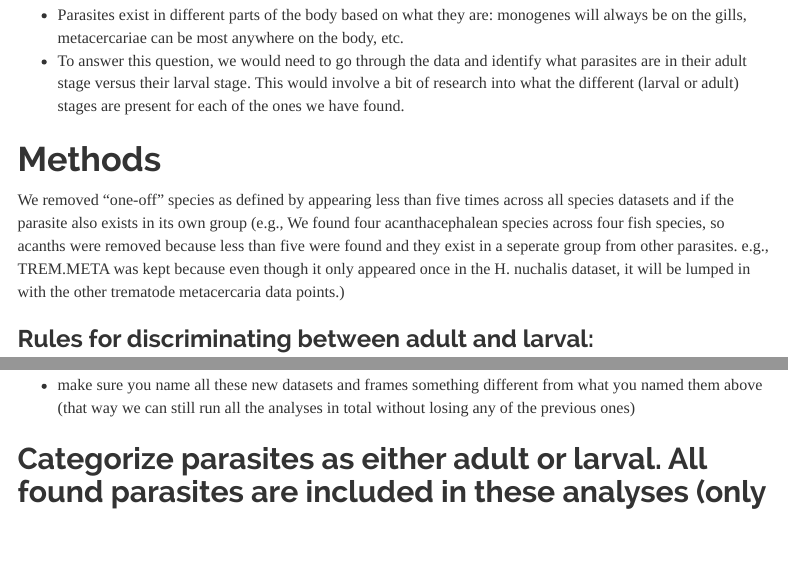
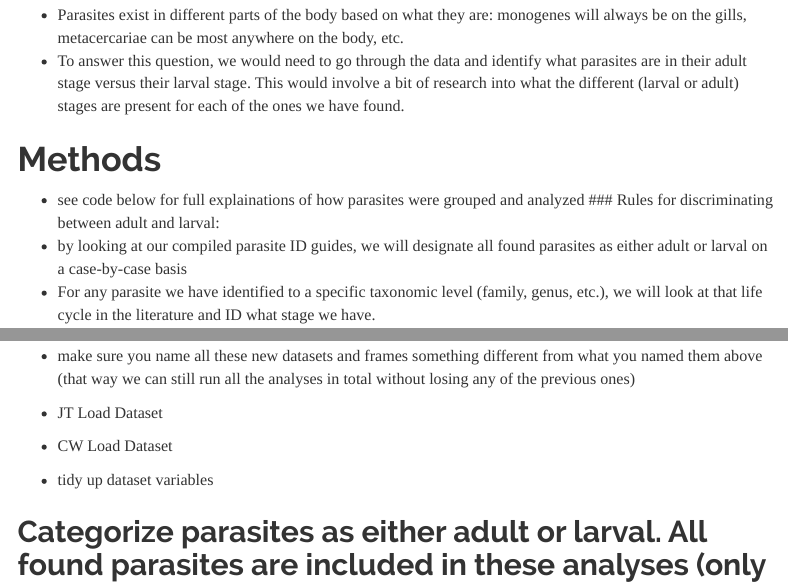
Before and after one commit to thirtyj/CAREER-REU, an R Markdown document (JT_Markdown_EXT.Rmd): the page in a window 1100 px wide, from 640 px down, and a second part further down, joined at a grey line. The pictures show the output file JT_Markdown_EXT.html that the author committed with the source, opened offline; menus at the side of the page are left out.

Commit message:
fixed some explainations

````diff
--- a/JT_Markdown_EXT.Rmd
+++ b/JT_Markdown_EXT.Rmd
@@ -35,8 +35,7 @@ knitr::opts_chunk$set(echo = TRUE, message = FALSE, warning = FALSE)
 - To answer this question, we would need to go through the data and identify what parasites are in their adult stage versus their larval stage. This would involve a bit of research into what the different (larval or adult) stages are present for each of the ones we have found.
 
 # Methods
-We removed "one-off" species as defined by appearing less than five times across all species datasets and if the parasite also exists in its own group (e.g., We found four acanthacephalean species across four fish species, so acanths were removed because less than five were found and they exist in a seperate group from other parasites. e.g., TREM.META was kept because even though it only appeared once in the H. nuchalis dataset, it will be lumped in with the other trematode metacercaria data points.)
-
+- see code below for full explainations of how parasites were grouped and analyzed
 ### Rules for discriminating between adult and larval:
 - by looking at our compiled parasite ID guides, we will designate all found parasites as either adult or larval on a case-by-case basis
 - For any parasite we have identified to a specific taxonomic level (family, genus, etc.), we will look at that life cycle in the literature and ID what stage we have.
@@ -393,10 +392,19 @@ ggplot(mydf1, aes(x = x, y = predicted)) +
 
 #### Import dataset
 - make sure you name all these new datasets and frames something different from what you named them above (that way we can still run all the analyses in total without losing any of the previous ones)
-```{r full dataset import, echo=FALSE}
+- JT Load Dataset
+```{r full dataset import JT, echo=FALSE, eval=FALSE}
 full.data <- read.csv("~/Desktop/UW/TUBRI/data/processed/Full_dataset_with_psite_life_history_info_2024.08.01.csv") %>%
   janitor::clean_names()
+```
+- CW Load Dataset
+```{r full dataset import CW, echo=FALSE}
+full.data <- read.csv("~/Desktop/UW/TUBRI/data/processed/Full_dataset_with_psite_life_history_info_2024.08.01.csv") %>%
+  janitor::clean_names()
+```
 
+- tidy up dataset variables
+```{r full dataset cleaning, echo=FALSE}
 full.data <- full.data %>%
   mutate(weight_mg = as.numeric(weight_mg)) %>%
   mutate(weight_g = (weight_mg/1000)) %>%
````
Also changed, not shown: JT_Markdown_EXT.html.
